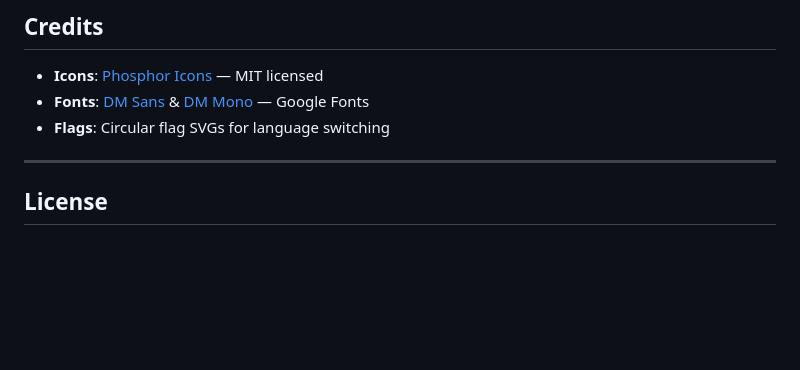
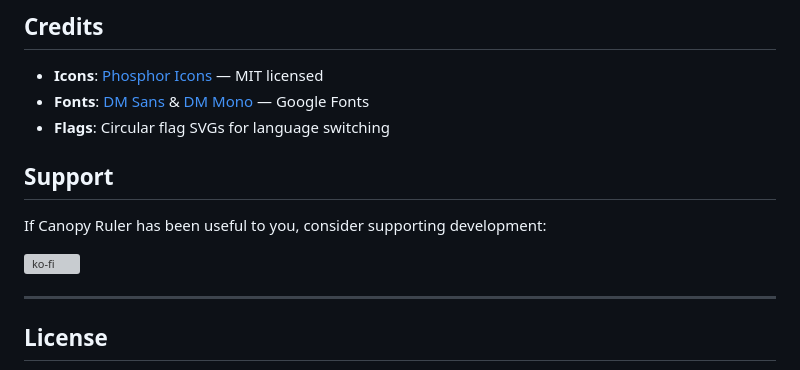
Before and after one commit to GustavoGutierrez/canopy-ruler, a Markdown page: README.md, the part around the change. GitHub-like rendering; blank space fills up the shorter version; grey boxes are pictures that could not be loaded.

Commit message:
Add button support

```diff
--- a/README.md
+++ b/README.md
@@ -195,6 +195,12 @@ Canopy Ruler uses a **Green Forest** palette inspired by a canopy of trees:
 - **Fonts**: [DM Sans](https://fonts.google.com/specimen/DM+Sans) & [DM Mono](https://fonts.google.com/specimen/DM+Mono) — Google Fonts
 - **Flags**: Circular flag SVGs for language switching
 
+## Support
+
+If Canopy Ruler has been useful to you, consider supporting development:
+
+[![ko-fi](https://ko-fi.com/img/githubbutton_sm.svg)](https://ko-fi.com/Z8Z81YYSUI)
+
 ---
 
 ## License
```
